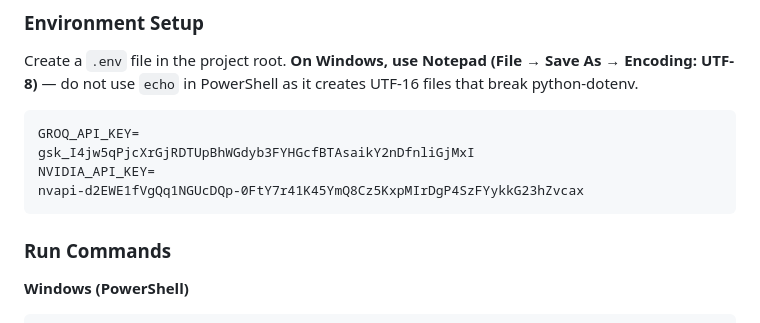
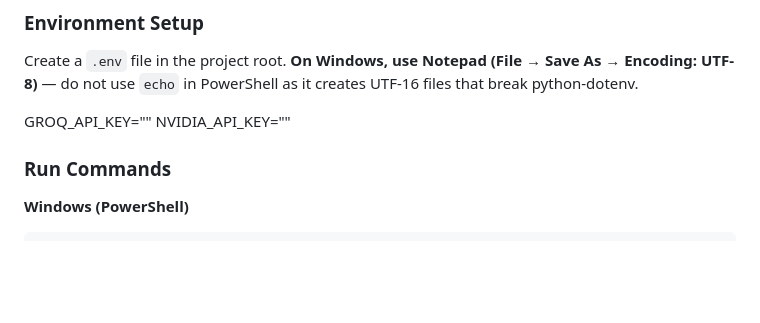
Before and after one commit to khushi028/skill_bridge_career_navigator, a Markdown page: README.md, the part around the change. GitHub-like rendering; blank space fills up the shorter version.

````diff
--- a/README.md
+++ b/README.md
@@ -33,12 +33,8 @@ It's an AI-Powered Career Analyzer — Resume intelligence tool that parses a PD
 
 Create a `.env` file in the project root. **On Windows, use Notepad (File → Save As → Encoding: UTF-8)** — do not use `echo` in PowerShell as it creates UTF-16 files that break python-dotenv.
 
-```
-GROQ_API_KEY=
-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
-NVIDIA_API_KEY=
-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
-```
+GROQ_API_KEY=""
+NVIDIA_API_KEY=""
 
 ### Run Commands
 
````
